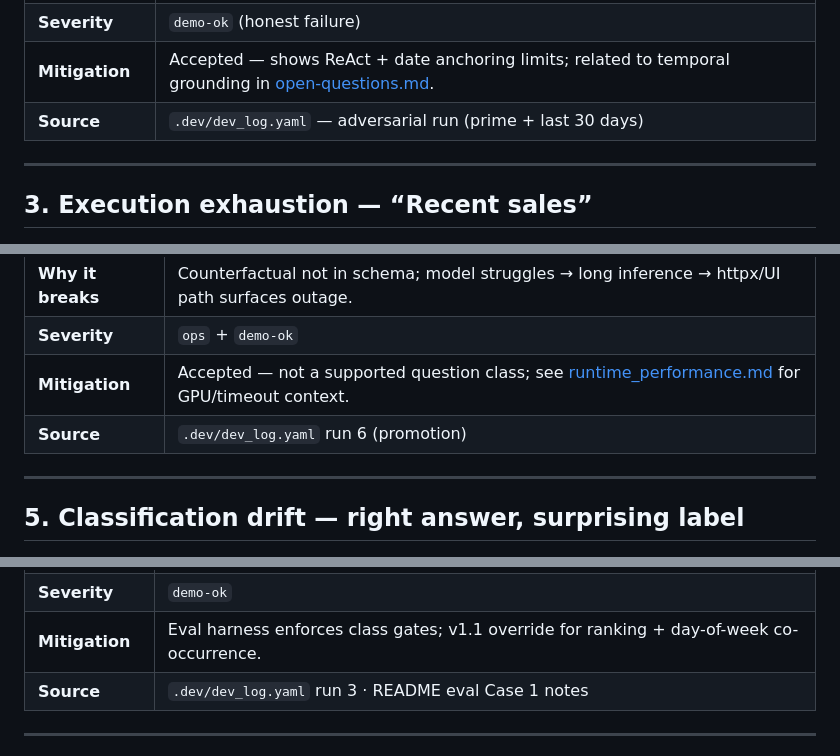
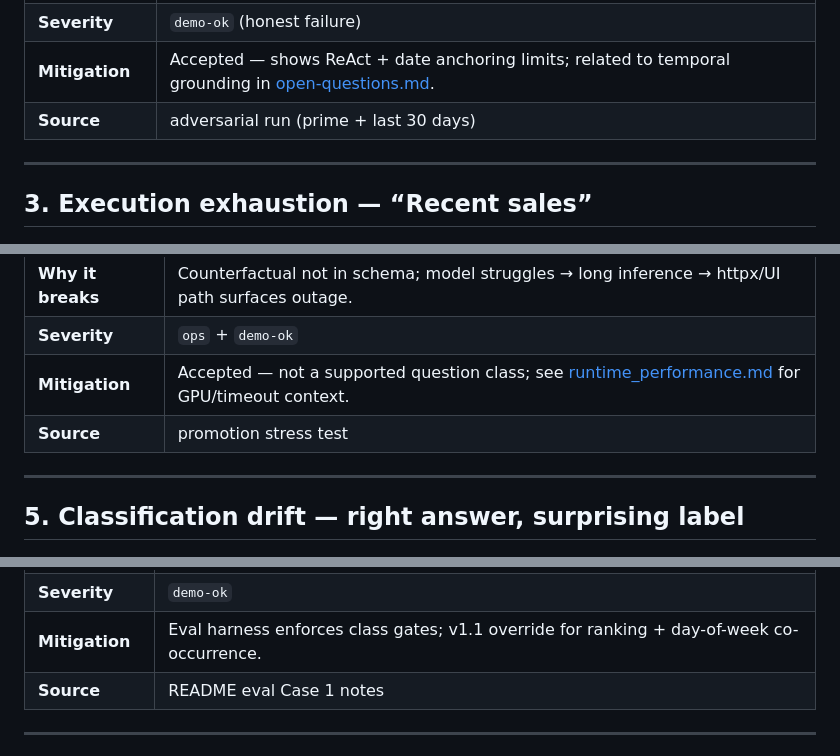
Before and after one commit to naaas94/minivii_challenge, a Markdown page: documented_breaking_points.md, 3 parts joined by grey strips. GitHub-like rendering.

```diff
--- a/documented_breaking_points.md
+++ b/documented_breaking_points.md
@@ -30,7 +30,7 @@ Curated stress cases from manual UI probing and lab notes — **not** covered by
 | **Why it breaks** | Dataset is Sep–Nov **2024**, not “today”; prime constraint dropped; ReAct retries empty window. Ground truth on anchored window would be e.g. `Tableta 70 cacao x80g`, qty 2 (lab check). |
 | **Severity** | `demo-ok` (honest failure) |
 | **Mitigation** | Accepted — shows ReAct + date anchoring limits; related to temporal grounding in [open-questions.md](open-questions.md). |
-| **Source** | `.dev/dev_log.yaml` — adversarial run (prime + last 30 days) |
+| **Source** | adversarial run (prime + last 30 days) |
 
 ---
 
@@ -58,7 +58,7 @@ Curated stress cases from manual UI probing and lab notes — **not** covered by
 | **Why it breaks** | Counterfactual not in schema; model struggles → long inference → httpx/UI path surfaces outage. |
 | **Severity** | `ops` + `demo-ok` |
 | **Mitigation** | Accepted — not a supported question class; see [runtime_performance.md](runtime_performance.md) for GPU/timeout context. |
-| **Source** | `.dev/dev_log.yaml` run 6 (promotion) |
+| **Source** | promotion stress test |
 
 ---
 
@@ -71,7 +71,7 @@ Curated stress cases from manual UI probing and lab notes — **not** covered by
 | **Why it breaks** | Keyword classifier map iteration; answer can be right while **eval `class_pass`** disagrees (Case 1 was fixed in v1.1 via aggregation override — UI ad-hoc runs may still show `time_filter` depending on phrasing). |
 | **Severity** | `demo-ok` |
 | **Mitigation** | Eval harness enforces class gates; v1.1 override for ranking + day-of-week co-occurrence. |
-| **Source** | `.dev/dev_log.yaml` run 3 · README eval Case 1 notes |
+| **Source** | README eval Case 1 notes |
 
 ---
 
```
Also changed, not shown: other parts of documented_breaking_points.md (+4 -5 lines).
